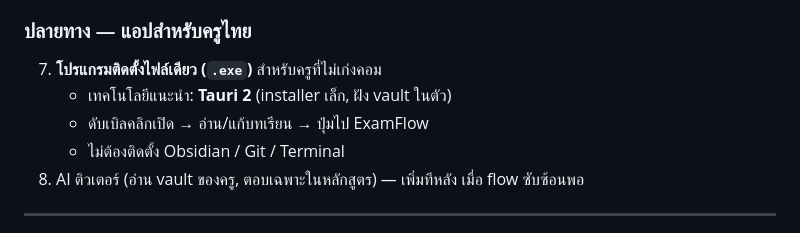
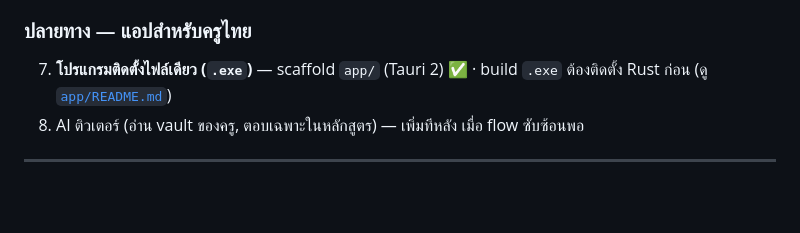
Before and after one commit to wutipong095-afk/botany-xambrain, a Markdown page: README.md, the part around the change. Drawn GitHub-style; blank space fills up the shorter version.

Commit message:
Note Tauri app scaffold status in README
Co-authored-by: Cursor <cursoragent@cursor.com>

```diff
--- a/README.md
+++ b/README.md
@@ -128,10 +128,7 @@ botany-xambrain/
 6. taxonomy (การจำแนกพืช) · glossary-herbal (บาลี/สันสกฤต)
 
 ### ปลายทาง — แอปสำหรับครูไทย
-7. **โปรแกรมติดตั้งไฟล์เดียว (`.exe`)** สำหรับครูที่ไม่เก่งคอม
-   - เทคโนโลยีแนะนำ: **Tauri 2** (installer เล็ก, ฝัง vault ในตัว)
-   - ดับเบิลคลิกเปิด → อ่าน/แก้บทเรียน → ปุ่มไป ExamFlow
-   - ไม่ต้องติดตั้ง Obsidian / Git / Terminal
+7. **โปรแกรมติดตั้งไฟล์เดียว (`.exe`)** — scaffold `app/` (Tauri 2) ✅ · build `.exe` ต้องติดตั้ง Rust ก่อน (ดู [`app/README.md`](app/README.md))
 8. AI ติวเตอร์ (อ่าน vault ของครู, ตอบเฉพาะในหลักสูตร) — เพิ่มทีหลัง เมื่อ flow ซับซ้อนพอ
 
 ---
```
